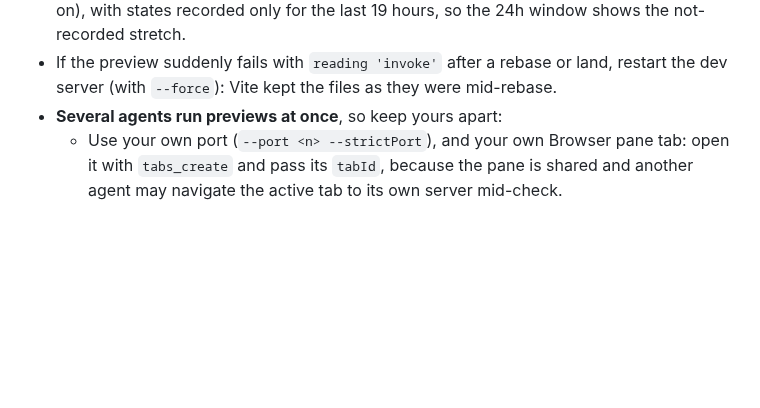
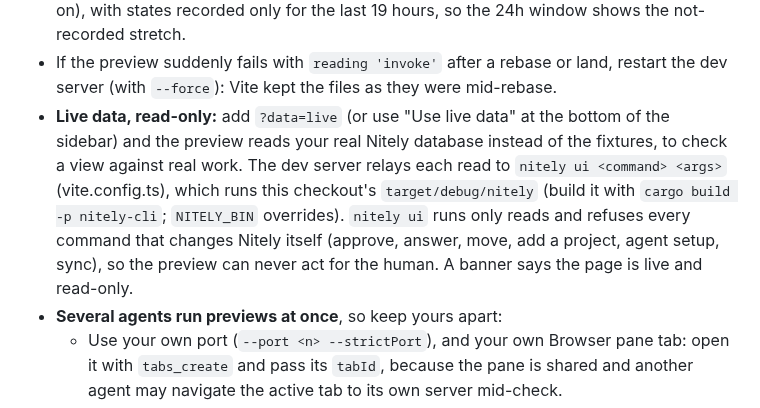
Before and after one commit to frontiermaxxing/Nitely, a Markdown page: docs/visualization.md, the part around the change. GitHub-like rendering; blank space fills up the shorter version.

```diff
--- a/docs/visualization.md
+++ b/docs/visualization.md
@@ -315,6 +315,13 @@ and inside Tauri nothing changes.
   the not-recorded stretch.
 - If the preview suddenly fails with `reading 'invoke'` after a rebase or land, restart the dev
   server (with `--force`): Vite kept the files as they were mid-rebase.
+- **Live data, read-only:** add `?data=live` (or use "Use live data" at the bottom of the sidebar) and
+  the preview reads your real Nitely database instead of the fixtures, to check a view against real
+  work. The dev server relays each read to `nitely ui <command> <args>` (vite.config.ts), which runs
+  this checkout's `target/debug/nitely` (build it with `cargo build -p nitely-cli`; `NITELY_BIN`
+  overrides). `nitely ui` runs only reads and refuses every command that changes Nitely itself
+  (approve, answer, move, add a project, agent setup, sync), so the preview can never act for the
+  human. A banner says the page is live and read-only.
 - **Several agents run previews at once**, so keep yours apart:
   - Use your own port (`--port <n> --strictPort`), and your own Browser pane tab: open it with
     `tabs_create` and pass its `tabId`, because the pane is shared and another agent may navigate
```
Also changed, not shown: AGENTS.md (+2 -1 lines), docs/img/overnight-activity.png (added), docs/img/overnight-board.png (added), docs/img/overnight-pulse-dark.png (added), docs/img/overnight-pulse.png (added), 10 other files.
